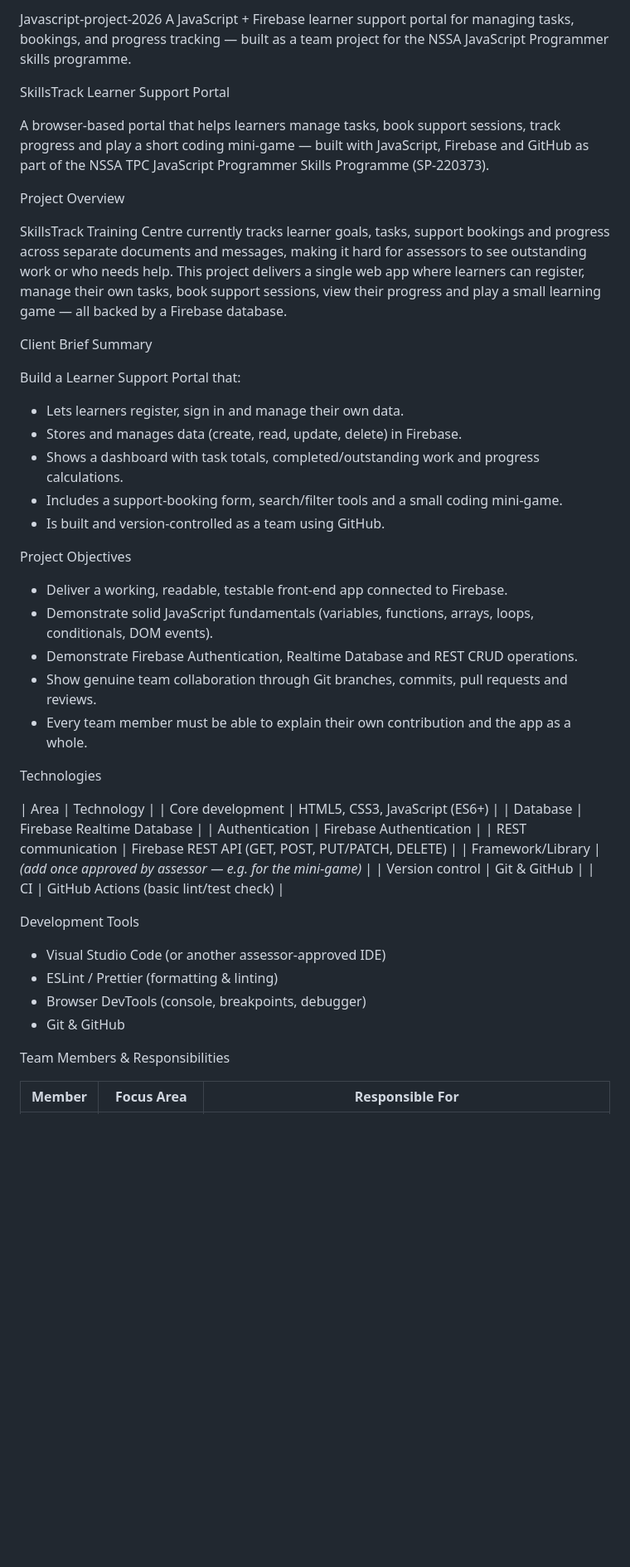
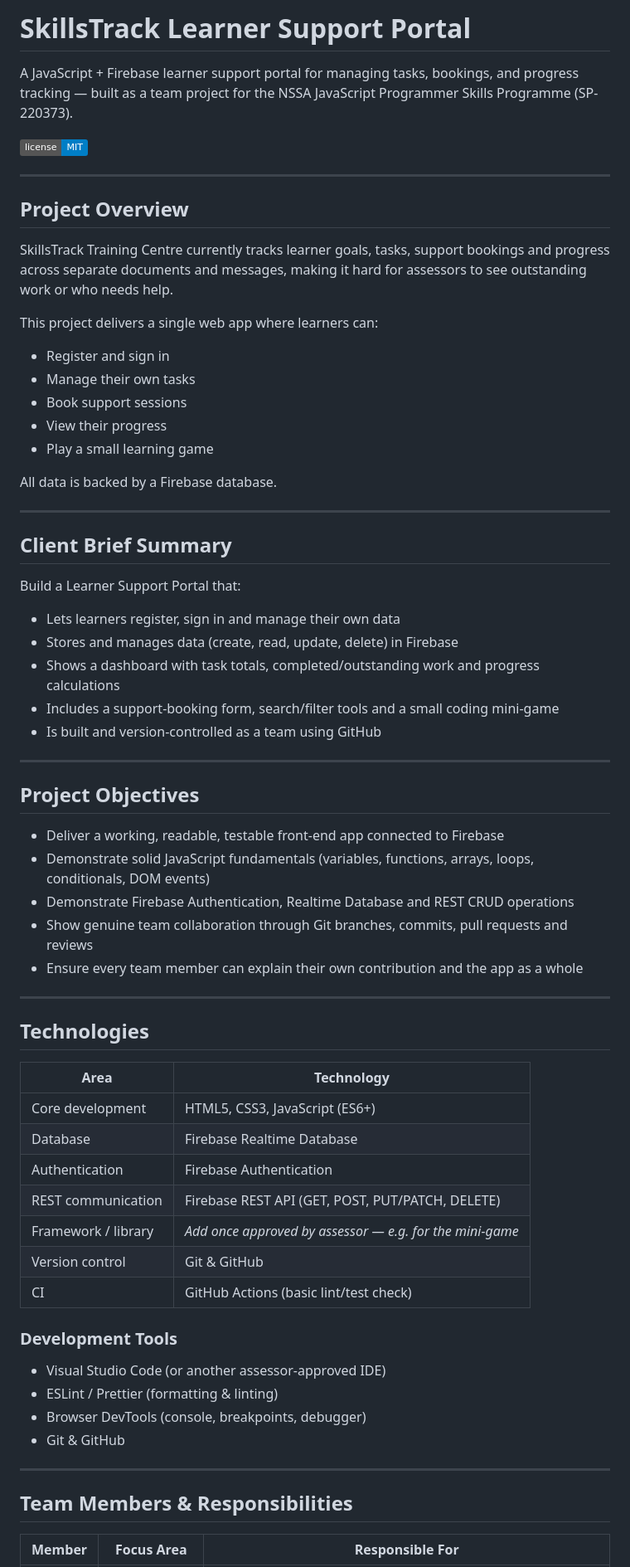
Before and after one commit to ChadT2025/Javascript-project-2026, a Markdown page: README.md, the part around one of its changes. Shown at 83% size. GitHub-like rendering; badges without logos; blank space fills up the shorter version.

```diff
--- a/README.md
+++ b/README.md
@@ -1,50 +1,71 @@
-Javascript-project-2026
-A JavaScript + Firebase learner support portal for managing tasks, bookings, and progress tracking — built as a team project for the NSSA JavaScript Programmer skills programme.
+# SkillsTrack Learner Support Portal
 
-SkillsTrack Learner Support Portal
+A JavaScript + Firebase learner support portal for managing tasks, bookings, and progress tracking — built as a team project for the NSSA JavaScript Programmer Skills Programme (SP-220373).
 
-A browser-based portal that helps learners manage tasks, book support sessions, track progress and play a short coding mini-game — built with JavaScript, Firebase and GitHub as part of the NSSA TPC JavaScript Programmer Skills Programme (SP-220373).
+![MIT License](https://img.shields.io/badge/license-MIT-blue)
 
-Project Overview
+---
 
-SkillsTrack Training Centre currently tracks learner goals, tasks, support bookings and progress across separate documents and messages, making it hard for assessors to see outstanding work or who needs help. This project delivers a single web app where learners can register, manage their own tasks, book support sessions, view their progress and play a small learning game — all backed by a Firebase database.
+## Project Overview
 
-Client Brief Summary
+SkillsTrack Training Centre currently tracks learner goals, tasks, support bookings and progress across separate documents and messages, making it hard for assessors to see outstanding work or who needs help.
+
+This project delivers a single web app where learners can:
+
+- Register and sign in
+- Manage their own tasks
+- Book support sessions
+- View their progress
+- Play a small learning game
+
+All data is backed by a Firebase database.
+
+---
+
+## Client Brief Summary
 
 Build a Learner Support Portal that:
-- Lets learners register, sign in and manage their own data.
-- Stores and manages data (create, read, update, delete) in Firebase.
-- Shows a dashboard with task totals, completed/outstanding work and progress calculations.
-- Includes a support-booking form, search/filter tools and a small coding mini-game.
-- Is built and version-controlled as a team using GitHub.
 
-Project Objectives
+- Lets learners register, sign in and manage their own data
+- Stores and manages data (create, read, update, delete) in Firebase
+- Shows a dashboard with task totals, completed/outstanding work and progress calculations
+- Includes a support-booking form, search/filter tools and a small coding mini-game
+- Is built and version-controlled as a team using GitHub
 
-- Deliver a working, readable, testable front-end app connected to Firebase.
-- Demonstrate solid JavaScript fundamentals (variables, functions, arrays, loops, conditionals, DOM events).
-- Demonstrate Firebase Authentication, Realtime Database and REST CRUD operations.
-- Show genuine team collaboration through Git branches, commits, pull requests and reviews.
-- Every team member must be able to explain their own contribution and the app as a whole.
+---
 
-Technologies
+## Project Objectives
+
+- Deliver a working, readable, testable front-end app connected to Firebase
+- Demonstrate solid JavaScript fundamentals (variables, functions, arrays, loops, conditionals, DOM events)
+- Demonstrate Firebase Authentication, Realtime Database and REST CRUD operations
+- Show genuine team collaboration through Git branches, commits, pull requests and reviews
+- Ensure every team member can explain their own contribution and the app as a whole
+
+---
+
+## Technologies
 
 | Area | Technology |
+|---|---|
 | Core development | HTML5, CSS3, JavaScript (ES6+) |
 | Database | Firebase Realtime Database |
 | Authentication | Firebase Authentication |
 | REST communication | Firebase REST API (GET, POST, PUT/PATCH, DELETE) |
-| Framework/Library | *(add once approved by assessor — e.g. for the mini-game)* |
+| Framework / library | *Add once approved by assessor — e.g. for the mini-game* |
 | Version control | Git & GitHub |
 | CI | GitHub Actions (basic lint/test check) |
 
-Development Tools
+### Development Tools
 
 - Visual Studio Code (or another assessor-approved IDE)
 - ESLint / Prettier (formatting & linting)
 - Browser DevTools (console, breakpoints, debugger)
 - Git & GitHub
 
-Team Members & Responsibilities
+---
+
+## Team Members & Responsibilities
 
 | Member | Focus Area | Responsible For |
 |---|---|---|
```
Also changed, not shown: other parts of README.md (+212 -148 lines).
